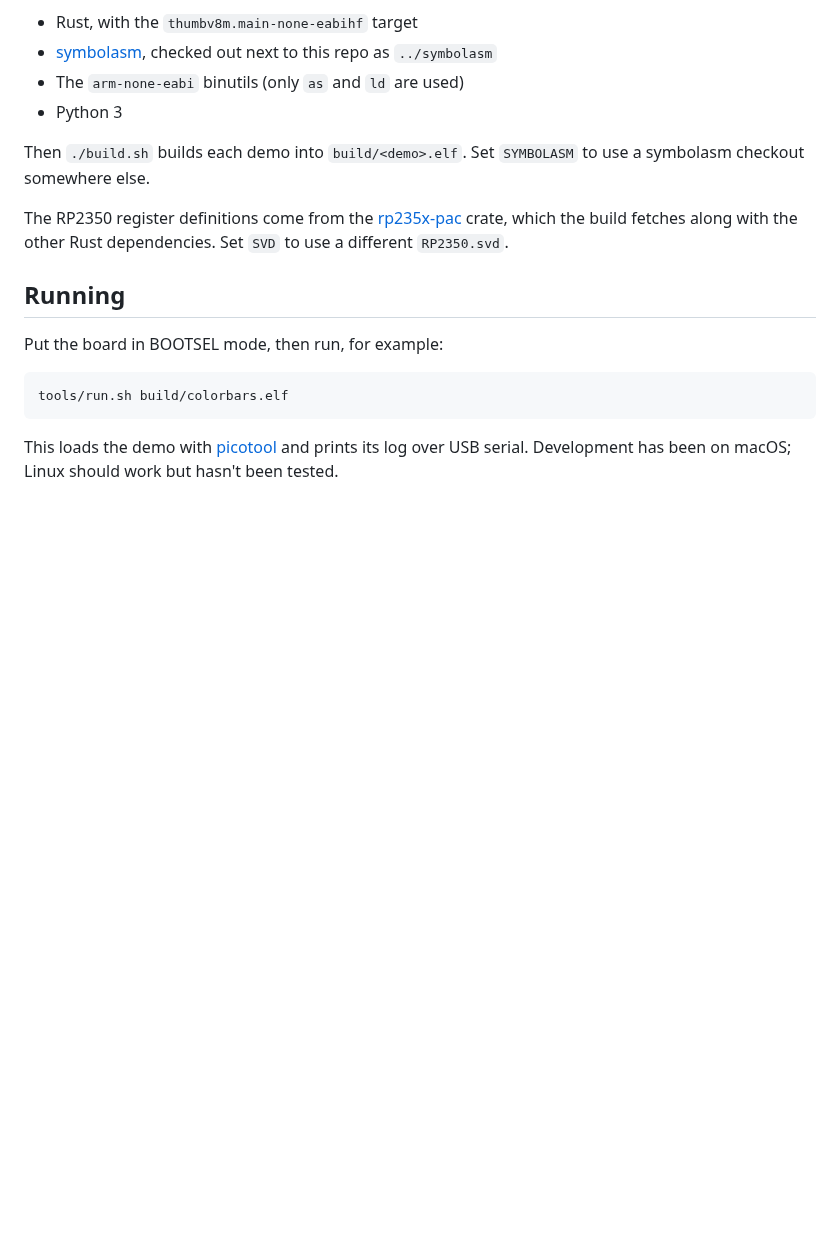
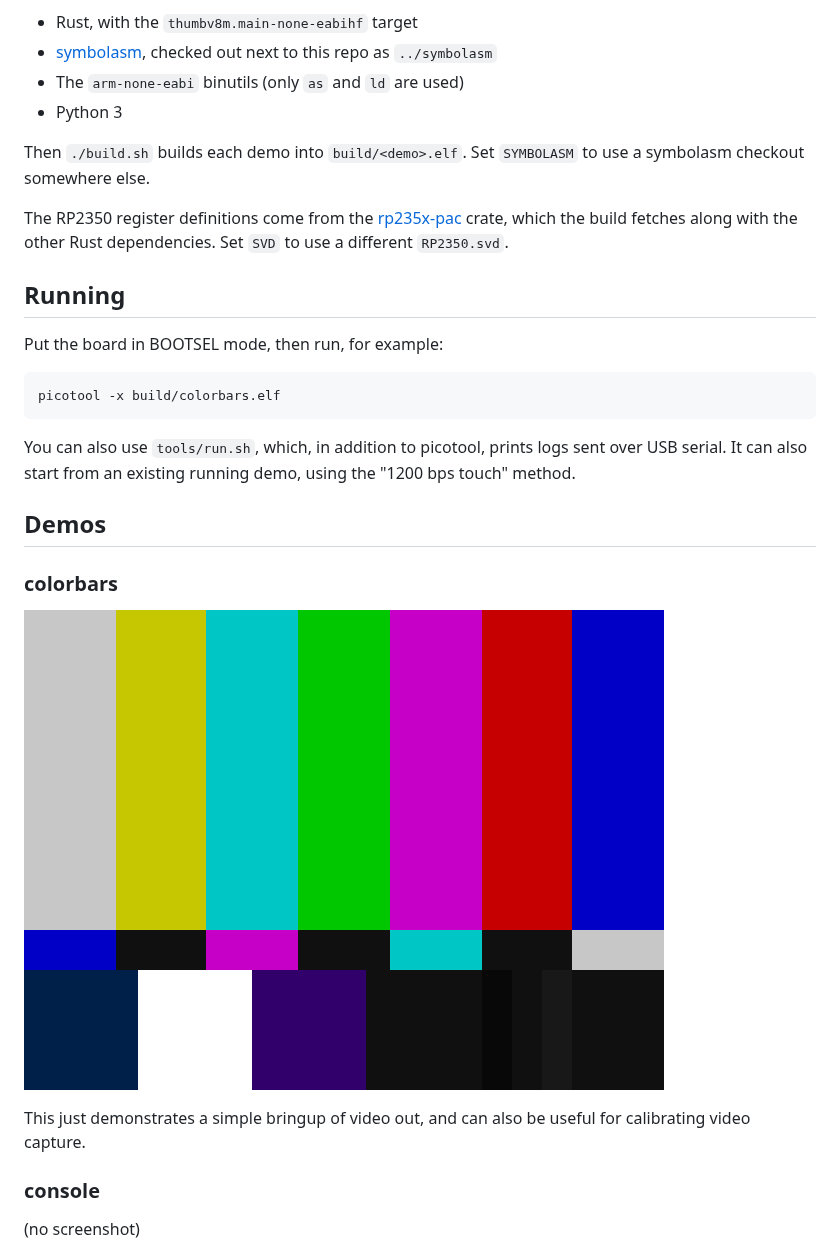
Before and after one commit to raphlinus/vic-2350, a Markdown page: README.md, the part around one of its changes. Drawn GitHub-style; pictures changed too: docs/screenshots/colorbars.png (added); blank space fills up the shorter version.

````diff
--- a/README.md
+++ b/README.md
@@ -34,7 +34,20 @@ The RP2350 register definitions come from the [rp235x-pac] crate, which the buil
 Put the board in BOOTSEL mode, then run, for example:
 
 ```
-tools/run.sh build/colorbars.elf
+picotool -x build/colorbars.elf
 ```
 
-This loads the demo with [picotool] and prints its log over USB serial. Development has been on macOS; Linux should work but hasn't been tested.
+You can also use `tools/run.sh`, which, in addition to picotool, prints logs sent over USB serial. It can also start from an existing running demo, using the "1200 bps touch" method.
+
+## Demos
+
+### colorbars
+
+![The colorbars demo](docs/screenshots/colorbars.png)
+
+This just demonstrates a simple bringup of video out, and can also be useful for calibrating video capture.
+
+### console
+
+(no screenshot)
+
````
Also changed, not shown: other parts of README.md (+36 -0 lines), docs/screenshots/image.png (added), docs/screenshots/rects.png (added), docs/screenshots/sd_video.png (added), docs/screenshots/textdemo.png (added), docs/screenshots/tiles.png (added).
